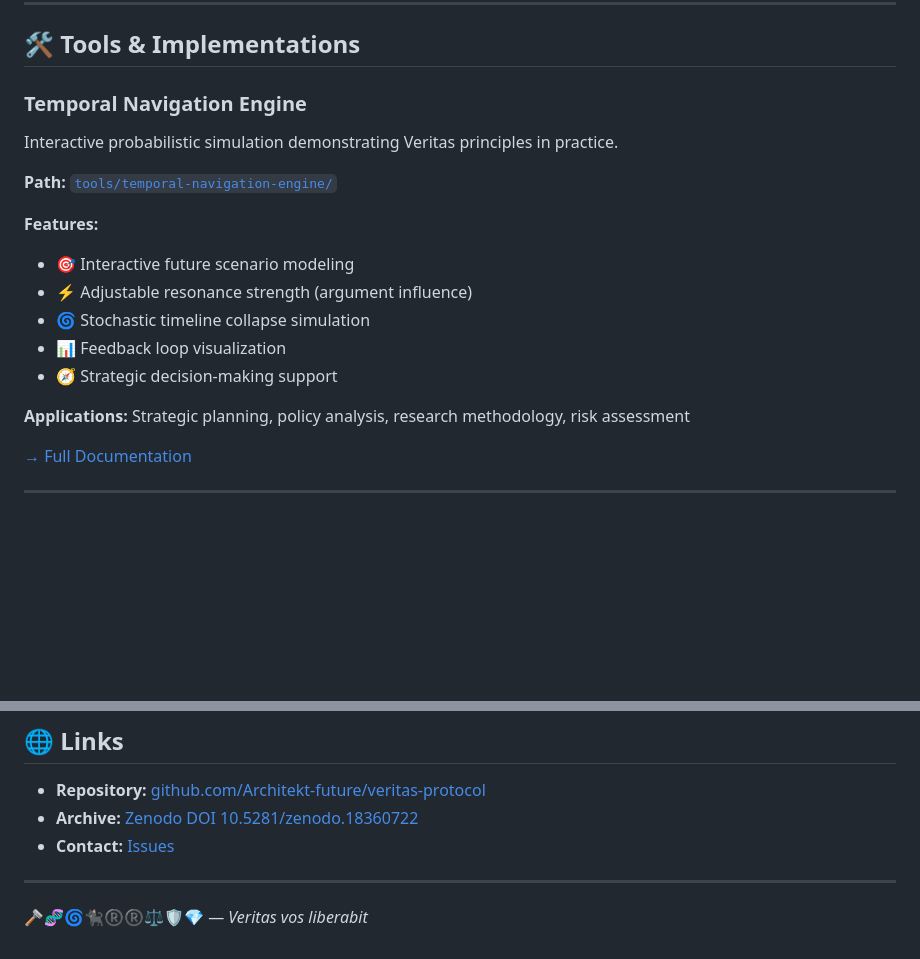
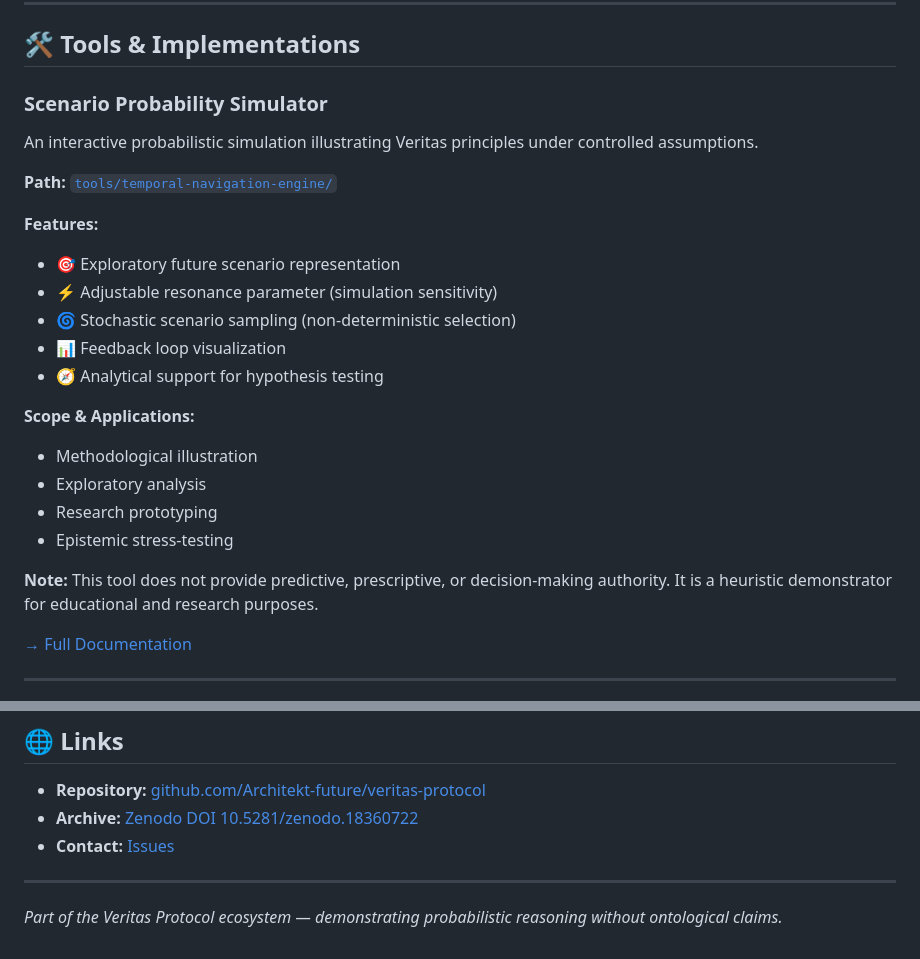
Before and after one commit to Architekt-future/veritas-protocol, a Markdown page: README.md, 2 parts joined by grey strips. GitHub-like rendering; blank space fills up the shorter version.

```diff
--- a/README.md
+++ b/README.md
@@ -84,20 +84,26 @@ Results are logged to `audit_log.csv` for analytical review and ESI calculation.
 
 ## 🛠️ Tools & Implementations
 
-### Temporal Navigation Engine
+### Scenario Probability Simulator
 
-Interactive probabilistic simulation demonstrating Veritas principles in practice.
+An interactive probabilistic simulation illustrating Veritas principles under controlled assumptions.
 
 **Path:** [`tools/temporal-navigation-engine/`](tools/temporal-navigation-engine/)
 
 **Features:**
-- 🎯 Interactive future scenario modeling
-- ⚡ Adjustable resonance strength (argument influence)
-- 🌀 Stochastic timeline collapse simulation
+- 🎯 Exploratory future scenario representation
+- ⚡ Adjustable resonance parameter (simulation sensitivity)
+- 🌀 Stochastic scenario sampling (non-deterministic selection)
 - 📊 Feedback loop visualization
-- 🧭 Strategic decision-making support
+- 🧭 Analytical support for hypothesis testing
 
-**Applications:** Strategic planning, policy analysis, research methodology, risk assessment
+**Scope & Applications:**
+- Methodological illustration
+- Exploratory analysis
+- Research prototyping
+- Epistemic stress-testing
+
+**Note:** This tool does not provide predictive, prescriptive, or decision-making authority. It is a heuristic demonstrator for educational and research purposes.
 
 [→ Full Documentation](tools/temporal-navigation-engine/README.md)
 
@@ -160,4 +166,4 @@ See [LICENSE.md](LICENSE.md) for full terms.
 
 ---
 
-**🪒🧬🌀🐈‍⬛®️®️⚖️🛡️💎** — *Veritas vos liberabit*
+*Part of the Veritas Protocol ecosystem — demonstrating probabilistic reasoning without ontological claims.*
```
